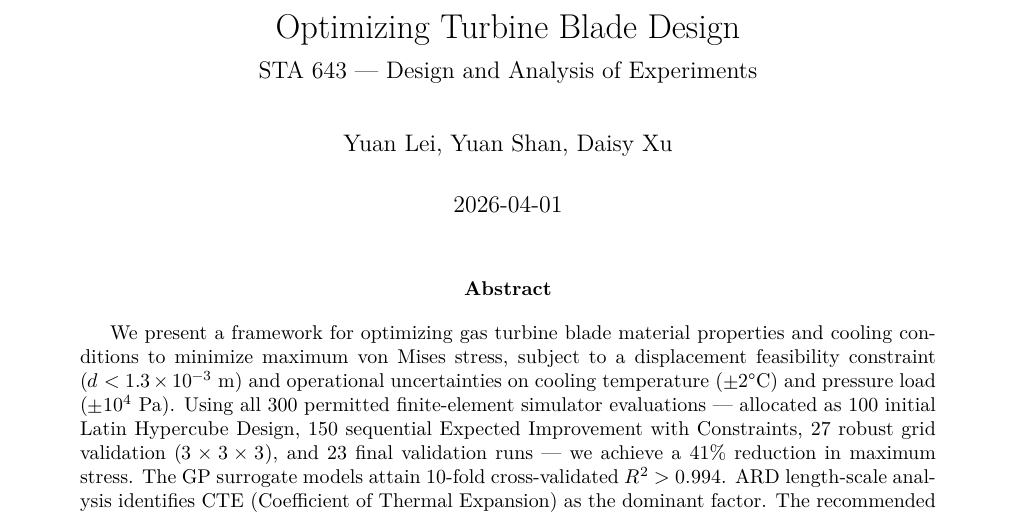
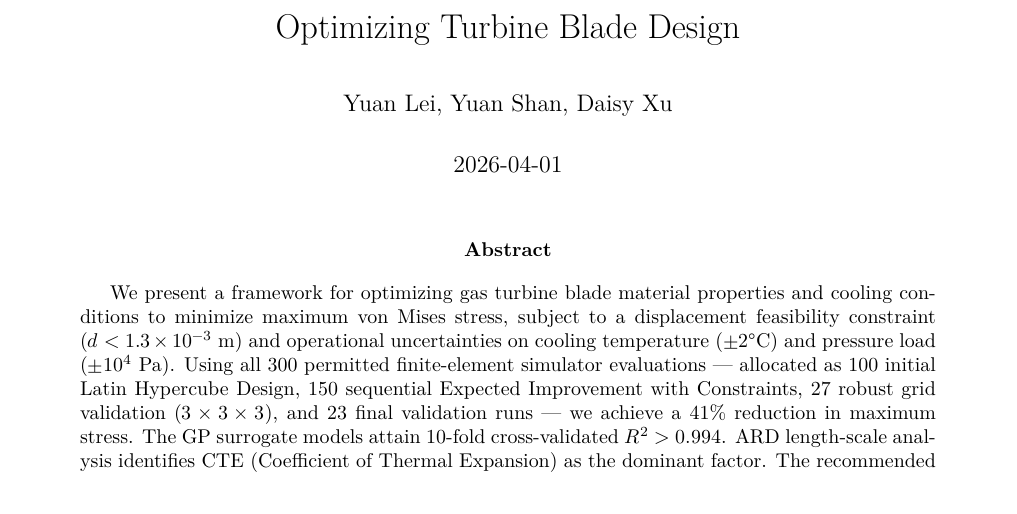
Before and after one commit to cedricshan/Optimizing-Turbine-Blade-Design, a Quarto document (report.qmd): part of page 1 of 11, cut so that both start at the same text. The pictures show the output file report.pdf that the author committed with the source.

Commit message:
Update report source and PDF
Made-with: Cursor

```diff
--- a/report.qmd
+++ b/report.qmd
@@ -1,6 +1,5 @@
 ---
 title: "Optimizing Turbine Blade Design"
-subtitle: "STA 643 — Design and Analysis of Experiments"
 author: "Yuan Lei, Yuan Shan, Daisy Xu"
 date: "April 2026"
 format:
```
Also changed, not shown: report.pdf.
